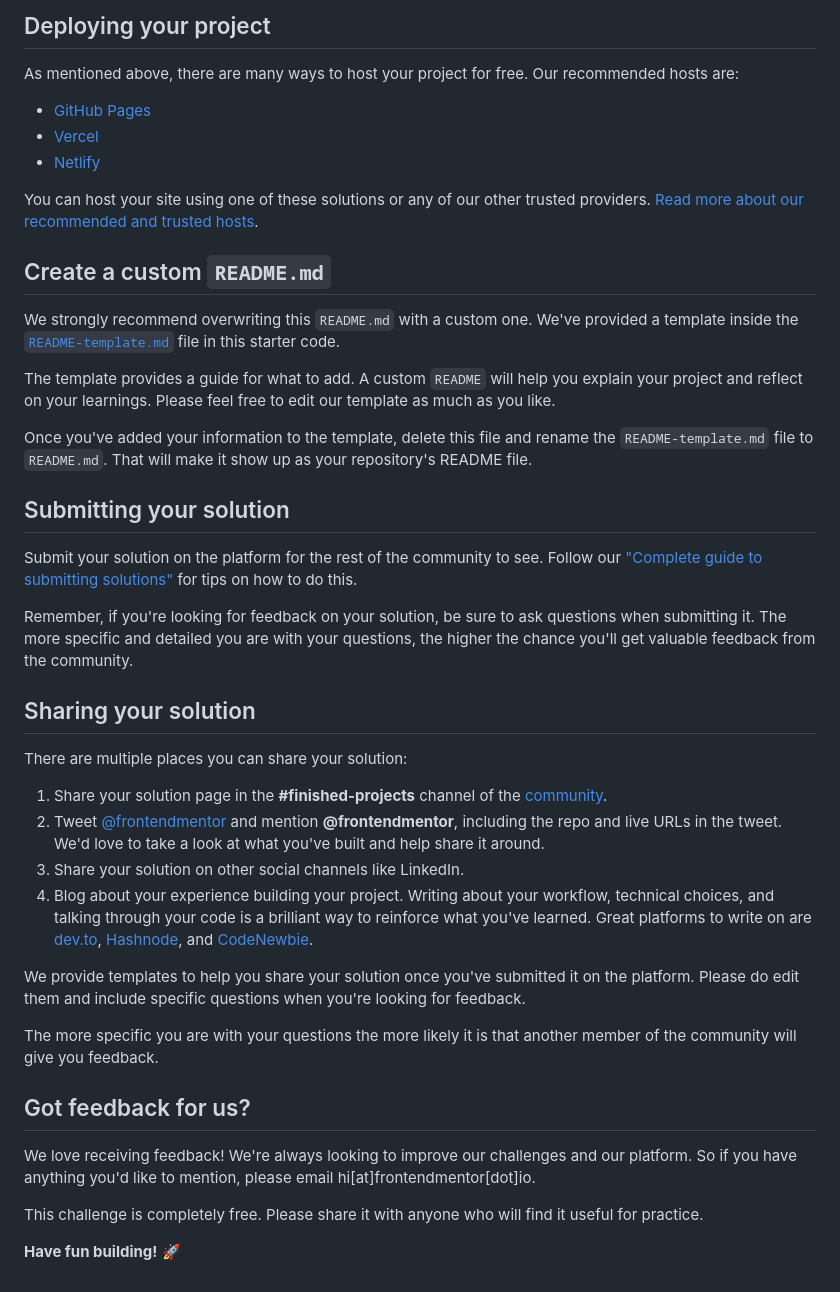
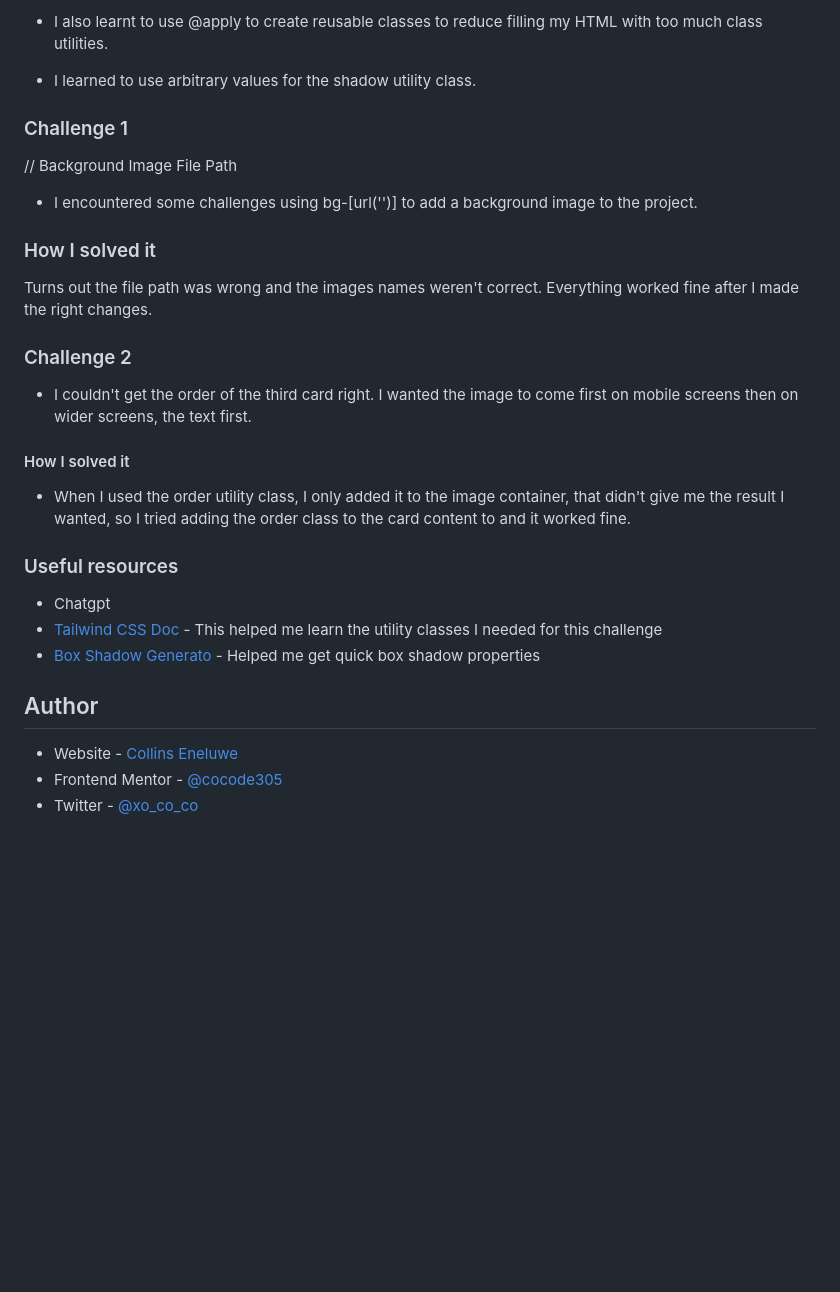
Before and after one commit to cocode305/Huddle-landing-page, a Markdown page: README.md, the part around the change printed below. Rendered like a GitHub page; blank space fills up the shorter version.

```diff
--- a/README.md
+++ b/README.md
@@ -48,45 +51,33 @@ Feel free to use any workflow that you feel comfortable with. Below is a suggest
 
-## Deploying your project
+- I also learnt to use @apply to create reusable classes to reduce filling my HTML with too much class utilities.
 
-As mentioned above, there are many ways to host your project for free. Our recommended hosts are:
+- I learned to use arbitrary values for the shadow utility class.
 
-- [GitHub Pages](https://pages.github.com/)
-- [Vercel](https://vercel.com/)
-- [Netlify](https://www.netlify.com/)
+### Challenge 1
 
-You can host your site using one of these solutions or any of our other trusted providers. [Read more about our recommended and trusted hosts](https://medium.com/frontend-mentor/frontend-mentor-trusted-hosting-providers-bf000dfebe).
+// Background Image File Path
+- I encountered some challenges using bg-[url('')] to add a background image to the project.
 
-## Create a custom `README.md`
+### How I solved it
 
-We strongly recommend overwriting this `README.md` with a custom one. We've provided a template inside the [`README-template.md`](./README-template.md) file in this starter code.
+Turns out the file path was wrong and the images names weren't correct. Everything worked fine after I made the right changes.
 
-The template provides a guide for what to add. A custom `README` will help you explain your project and reflect on your learnings. Please feel free to edit our template as much as you like.
+### Challenge 2
 
-Once you've added your information to the template, delete this file and rename the `README-template.md` file to `README.md`. That will make it show up as your repository's README file.
+- I couldn't get the order of the third card right. I wanted the image to come first on mobile screens then on wider screens, the text first.
 
-## Submitting your solution
+#### How I solved it
 
-Submit your solution on the platform for the rest of the community to see. Follow our ["Complete guide to submitting solutions"](https://medium.com/frontend-mentor/a-complete-guide-to-submitting-solutions-on-frontend-mentor-ac6384162248) for tips on how to do this.
+- When I used the order utility class, I only added it to the image container, that didn't give me the result I wanted, so I tried adding the order class to the card content to and it worked fine.
 
-Remember, if you're looking for feedback on your solution, be sure to ask questions when submitting it. The more specific and detailed you are with your questions, the higher the chance you'll get valuable feedback from the community.
+### Useful resources
 
-## Sharing your solution
+- Chatgpt
+- [Tailwind CSS Doc](https://tailwindcss.com/) - This helped me learn the utility classes I needed for this challenge
+- [Box Shadow Generato](https://html-css-js.com/css/generator/box-shadow/) - Helped me get quick box shadow properties
 
-There are multiple places you can share your solution:
+## Author
 
-1. Share your solution page in the **#finished-projects** channel of the [community](https://www.frontendmentor.io/community).
-2. Tweet [@frontendmentor](https://twitter.com/frontendmentor) and mention **@frontendmentor**, including the repo and live URLs in the tweet. We'd love to take a look at what you've built and help share it around.
-3. Share your solution on other social channels like LinkedIn.
-4. Blog about your experience building your project. Writing about your workflow, technical choices, and talking through your code is a brilliant way to reinforce what you've learned. Great platforms to write on are [dev.to](https://dev.to/), [Hashnode](https://hashnode.com/), and [CodeNewbie](https://community.codenewbie.org/).
-
-We provide templates to help you share your solution once you've submitted it on the platform. Please do edit them and include specific questions when you're looking for feedback.
-
-The more specific you are with your questions the more likely it is that another member of the community will give you feedback.
-
-## Got feedback for us?
-
-We love receiving feedback! We're always looking to improve our challenges and our platform. So if you have anything you'd like to mention, please email hi[at]frontendmentor[dot]io.
-
-This challenge is completely free. Please share it with anyone who will find it useful for practice.
-
-**Have fun building!** 🚀
+- Website - [Collins Eneluwe](https://www.your-site.com)
+- Frontend Mentor - [@cocode305](https://www.frontendmentor.io/profile/cocode305)
+- Twitter - [@xo_co_co](https://x.com/xo_co_co)
```
Also changed, not shown: other parts of README.md (+30 -27 lines), images/screenshot.png (added), 3 other files.
